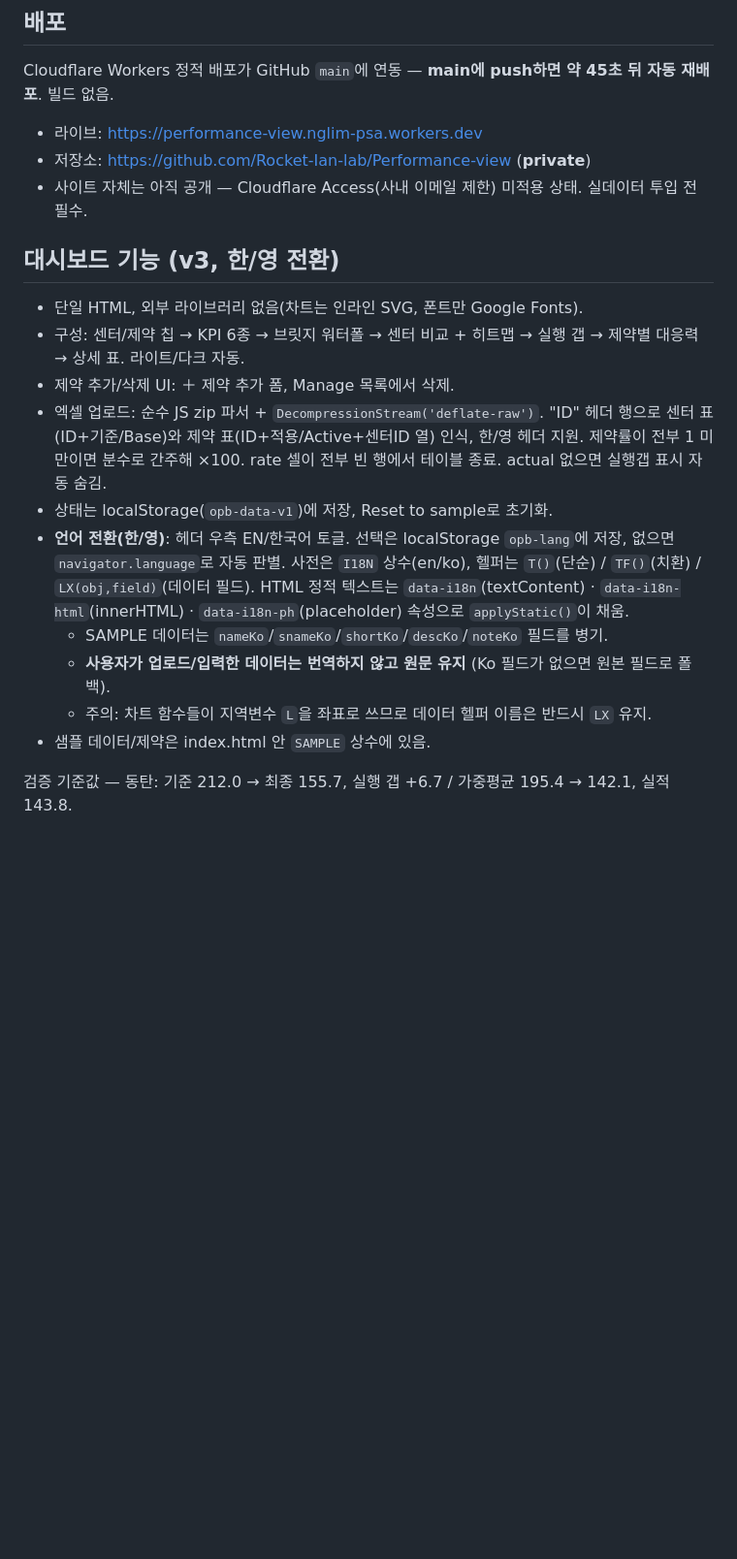
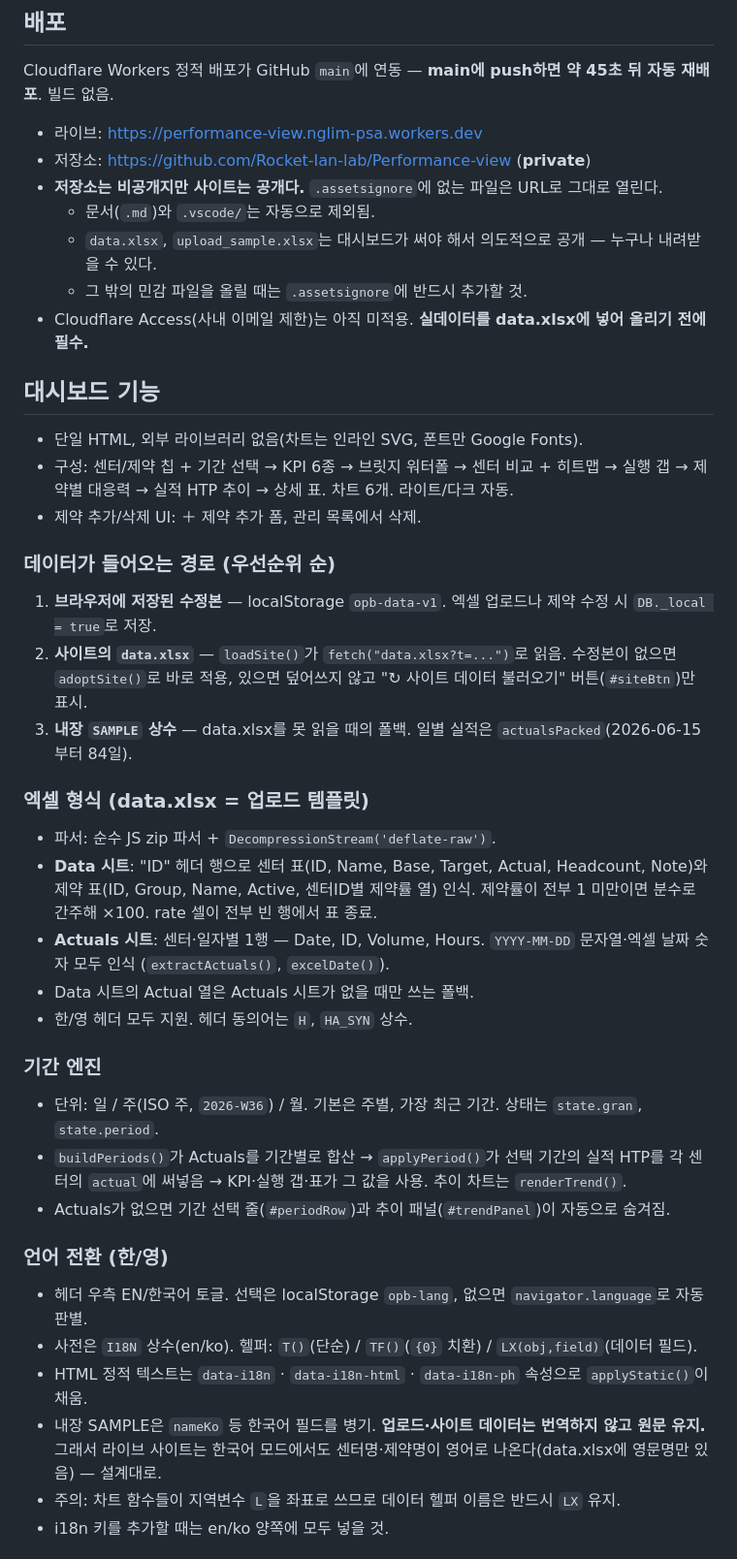
Before and after one commit to Rocket-Ian-lab/Performance-view, a Markdown page: CLAUDE.md, the part around one of its changes. Shown at 97% size. Drawn GitHub-style; blank space fills up the shorter version.

Commit message:
CLAUDE.md 최신화 (사이트 데이터 로드·기간 엔진·표기 규칙 반영)

```diff
--- a/CLAUDE.md
+++ b/CLAUDE.md
@@ -35,19 +40,44 @@ Cloudflare Workers 정적 배포가 GitHub `main`에 연동 — **main에 push
 
 - 라이브: https://performance-view.nglim-psa.workers.dev
 - 저장소: https://github.com/Rocket-Ian-lab/Performance-view (**private**)
-- 사이트 자체는 아직 공개 — Cloudflare Access(사내 이메일 제한) 미적용 상태. 실데이터 투입 전 필수.
+- **저장소는 비공개지만 사이트는 공개다.** `.assetsignore`에 없는 파일은 URL로 그대로 열린다.
+  - 문서(`.md`)와 `.vscode/`는 자동으로 제외됨.
+  - `data.xlsx`, `upload_sample.xlsx`는 대시보드가 써야 해서 의도적으로 공개 — 누구나 내려받을 수 있다.
+  - 그 밖의 민감 파일을 올릴 때는 `.assetsignore`에 반드시 추가할 것.
+- Cloudflare Access(사내 이메일 제한)는 아직 미적용. **실데이터를 data.xlsx에 넣어 올리기 전에 필수.**
 
-## 대시보드 기능 (v3, 한/영 전환)
+## 대시보드 기능
 
 - 단일 HTML, 외부 라이브러리 없음(차트는 인라인 SVG, 폰트만 Google Fonts).
-- 구성: 센터/제약 칩 → KPI 6종 → 브릿지 워터폴 → 센터 비교 + 히트맵 → 실행 갭 → 제약별 대응력 → 상세 표. 라이트/다크 자동.
-- 제약 추가/삭제 UI: ＋ 제약 추가 폼, Manage 목록에서 삭제.
-- 엑셀 업로드: 순수 JS zip 파서 + `DecompressionStream('deflate-raw')`. "ID" 헤더 행으로 센터 표(ID+기준/Base)와 제약 표(ID+적용/Active+센터ID 열) 인식, 한/영 헤더 지원. 제약률이 전부 1 미만이면 분수로 간주해 ×100. rate 셀이 전부 빈 행에서 테이블 종료. actual 없으면 실행갭 표시 자동 숨김.
-- 상태는 localStorage(`opb-data-v1`)에 저장, Reset to sample로 초기화.
-- **언어 전환(한/영)**: 헤더 우측 EN/한국어 토글. 선택은 localStorage `opb-lang`에 저장, 없으면 `navigator.language`로 자동 판별. 사전은 `I18N` 상수(en/ko), 헬퍼는 `T()`(단순) / `TF()`(치환) / `LX(obj,field)`(데이터 필드). HTML 정적 텍스트는 `data-i18n`(textContent) · `data-i18n-html`(innerHTML) · `data-i18n-ph`(placeholder) 속성으로 `applyStatic()`이 채움.
-  - SAMPLE 데이터는 `nameKo`/`snameKo`/`shortKo`/`descKo`/`noteKo` 필드를 병기.
-  - **사용자가 업로드/입력한 데이터는 번역하지 않고 원문 유지** (Ko 필드가 없으면 원본 필드로 폴백).
-  - 주의: 차트 함수들이 지역변수 `L`을 좌표로 쓰므로 데이터 헬퍼 이름은 반드시 `LX` 유지.
-- 샘플 데이터/제약은 index.html 안 `SAMPLE` 상수에 있음.
+- 구성: 센터/제약 칩 + 기간 선택 → KPI 6종 → 브릿지 워터폴 → 센터 비교 + 히트맵 → 실행 갭 → 제약별 대응력 → 실적 HTP 추이 → 상세 표. 차트 6개. 라이트/다크 자동.
+- 제약 추가/삭제 UI: ＋ 제약 추가 폼, 관리 목록에서 삭제.
 
-검증 기준값 — 동탄: 기준 212.0 → 최종 155.7, 실행 갭 +6.7 / 가중평균 195.4 → 142.1, 실적 143.8.
+### 데이터가 들어오는 경로 (우선순위 순)
+
+1. **브라우저에 저장된 수정본** — localStorage `opb-data-v1`. 엑셀 업로드나 제약 수정 시 `DB._local = true`로 저장.
+2. **사이트의 `data.xlsx`** — `loadSite()`가 `fetch("data.xlsx?t=...")`로 읽음. 수정본이 없으면 `adoptSite()`로 바로 적용, 있으면 덮어쓰지 않고 "↻ 사이트 데이터 불러오기" 버튼(`#siteBtn`)만 표시.
+3. **내장 `SAMPLE` 상수** — data.xlsx를 못 읽을 때의 폴백. 일별 실적은 `actualsPacked`(2026-06-15부터 84일).
+
+### 엑셀 형식 (data.xlsx = 업로드 템플릿)
+
+- 파서: 순수 JS zip 파서 + `DecompressionStream('deflate-raw')`.
+- **Data 시트**: "ID" 헤더 행으로 센터 표(ID, Name, Base, Target, Actual, Headcount, Note)와 제약 표(ID, Group, Name, Active, 센터ID별 제약률 열) 인식. 제약률이 전부 1 미만이면 분수로 간주해 ×100. rate 셀이 전부 빈 행에서 표 종료.
+- **Actuals 시트**: 센터·일자별 1행 — Date, ID, Volume, Hours. `YYYY-MM-DD` 문자열·엑셀 날짜 숫자 모두 인식 (`extractActuals()`, `excelDate()`).
+- Data 시트의 Actual 열은 Actuals 시트가 없을 때만 쓰는 폴백.
+- 한/영 헤더 모두 지원. 헤더 동의어는 `H`, `HA_SYN` 상수.
+
+### 기간 엔진
+
+- 단위: 일 / 주(ISO 주, `2026-W36`) / 월. 기본은 주별, 가장 최근 기간. 상태는 `state.gran`, `state.period`.
+- `buildPeriods()`가 Actuals를 기간별로 합산 → `applyPeriod()`가 선택 기간의 실적 HTP를 각 센터의 `actual`에 써넣음 → KPI·실행 갭·표가 그 값을 사용. 추이 차트는 `renderTrend()`.
+- Actuals가 없으면 기간 선택 줄(`#periodRow`)과 추이 패널(`#trendPanel`)이 자동으로 숨겨짐.
+
+### 언어 전환 (한/영)
+
+- 헤더 우측 EN/한국어 토글. 선택은 localStorage `opb-lang`, 없으면 `navigator.language`로 자동 판별.
+- 사전은 `I18N` 상수(en/ko). 헬퍼: `T()`(단순) / `TF()`(`{0}` 치환) / `LX(obj,field)`(데이터 필드).
+- HTML 정적 텍스트는 `data-i18n` · `data-i18n-html` · `data-i18n-ph` 속성으로 `applyStatic()`이 채움.
+- 내장 SAMPLE은 `nameKo` 등 한국어 필드를 병기. **업로드·사이트 데이터는 번역하지 않고 원문 유지.** 그래서 라이브 사이트는 한국어 모드에서도 센터명·제약명이 영어로 나온다(data.xlsx에 영문명만 있음) — 설계대로.
+- 주의: 차트 함수들이 지역변수 `L`을 좌표로 쓰므로 데이터 헬퍼 이름은 반드시 `LX` 유지.
+- i18n 키를 추가할 때는 en/ko 양쪽에 모두 넣을 것.
+
```
Also changed, not shown: other parts of CLAUDE.md (+29 -13 lines).
